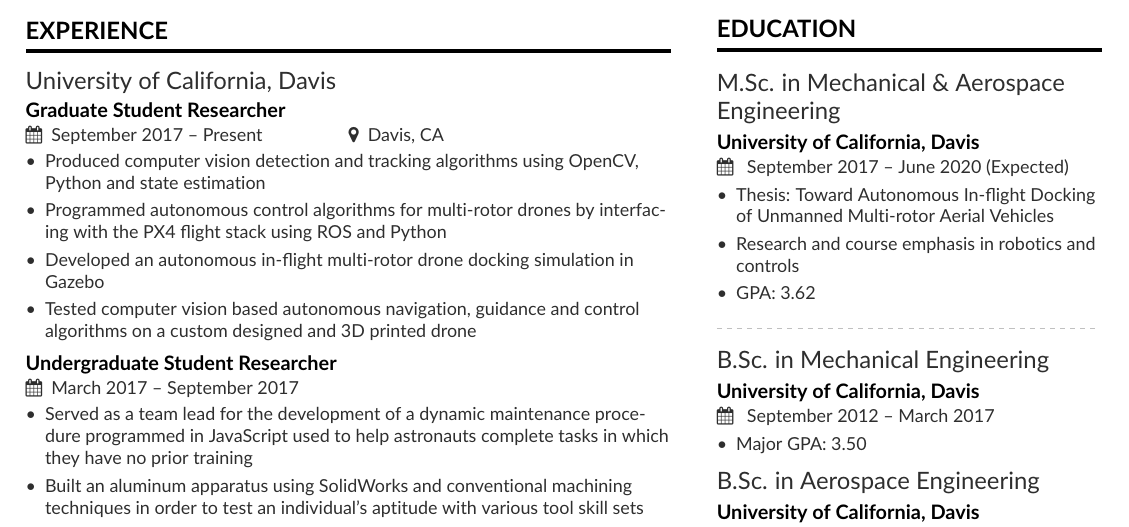
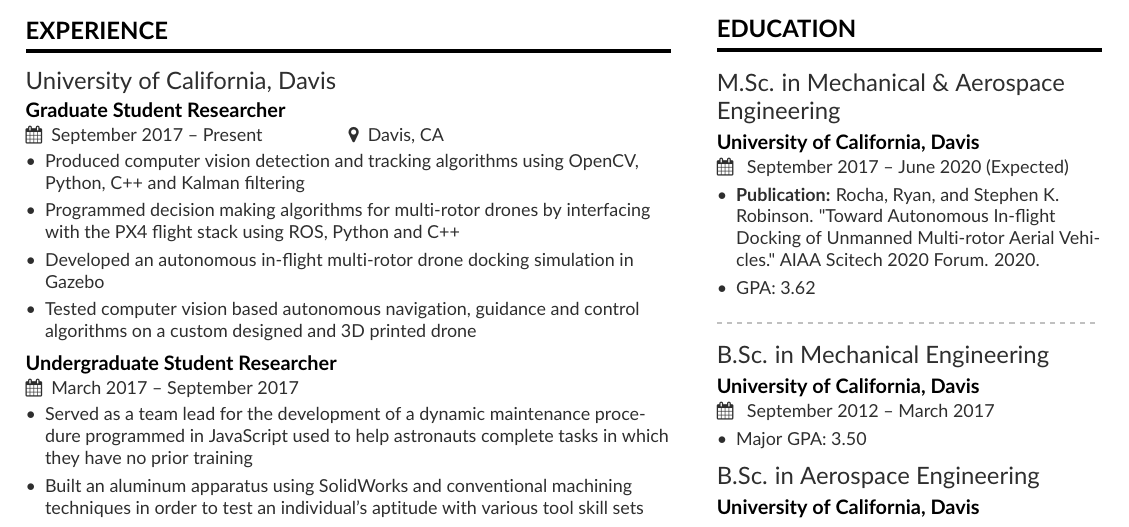
Before and after one commit to ryrocha/resume, a LaTeX CV (resume.tex, which reads page1sidebar.tex): part of the page, cut so that both start at the same text. Compiled offline with pdfLaTeX.

Commit message:
update to languages used

```diff
--- a/page1sidebar.tex
+++ b/page1sidebar.tex
@@ -3,8 +3,7 @@
 
 \cvevent{M.Sc. in Mechanical \& Aerospace Engineering}{University of California, Davis}{ September 2017 -- June 2020 (Expected)}{}
 \begin{itemize}
-  \item Thesis: Toward Autonomous In-flight Docking of Unmanned Multi-rotor Aerial Vehicles
-  \item Research and course emphasis in robotics and controls
+  \item \textbf{Publication:} Rocha, Ryan, and Stephen K. Robinson. "Toward Autonomous In-flight Docking of Unmanned Multi-rotor Aerial Vehicles." AIAA Scitech 2020 Forum. 2020.
   \item GPA: 3.62
 \end{itemize}
 \divider
--- a/resume.tex
+++ b/resume.tex
@@ -45,8 +45,8 @@
 
 \cvevent{University of California, Davis}{Graduate Student Researcher}{September 2017 -- Present}{Davis, CA}
 \begin{itemize}
-  \item Produced computer vision detection and tracking algorithms using OpenCV, Python and state estimation
-  \item Programmed autonomous control algorithms for multi-rotor drones by interfacing with the PX4 flight stack using ROS and Python
+  \item Produced computer vision detection and tracking algorithms using OpenCV, Python, C++ and Kalman filtering
+  \item Programmed decision making algorithms for multi-rotor drones by interfacing with the PX4 flight stack using ROS, Python and C++
   \item Developed an autonomous in-flight multi-rotor drone docking simulation in Gazebo
   \item Tested computer vision based autonomous navigation, guidance and control algorithms on a custom designed and 3D printed drone
 \end{itemize}
```
Also changed, not shown: resume.pdf, 2 other files.
